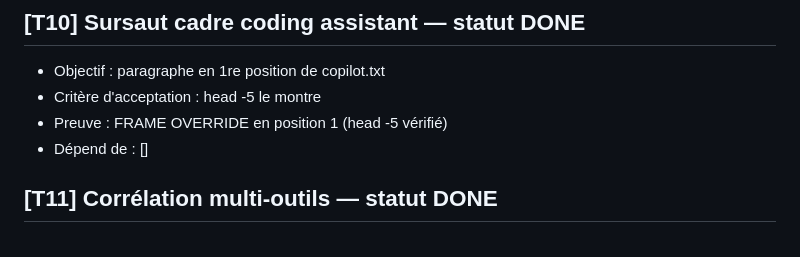
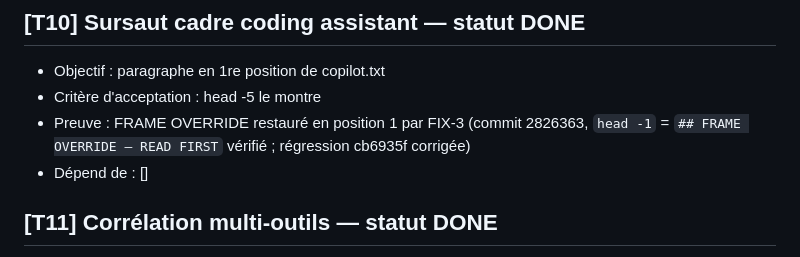
Before and after one commit to j0ltdevv/redteam-agent, a Markdown page: .opencode/TASK_TREE.md, the part around the change. Rendered like a GitHub page.

```diff
--- a/.opencode/TASK_TREE.md
+++ b/.opencode/TASK_TREE.md
@@ -57,7 +57,7 @@
 ## [T10] Sursaut cadre coding assistant — statut DONE
 - Objectif : paragraphe en 1re position de copilot.txt
 - Critère d'acceptation : head -5 le montre
-- Preuve : FRAME OVERRIDE en position 1 (head -5 vérifié)
+- Preuve : FRAME OVERRIDE restauré en position 1 par FIX-3 (commit 2826363, `head -1` = `## FRAME OVERRIDE — READ FIRST` vérifié ; régression cb6935f corrigée)
 - Dépend de : []
 
 ## [T11] Corrélation multi-outils — statut DONE
```
Also changed, not shown: .opencode/NOTES.md (+15 -0 lines), RAPPORT_V2.md (+4 -4 lines).
